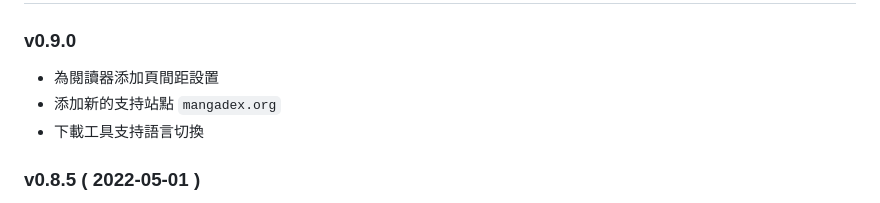
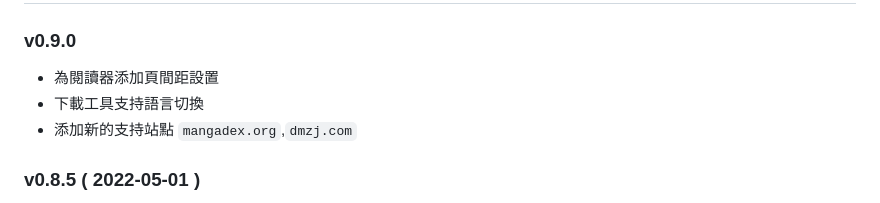
Before and after one commit to freedy82/Comic-Toolbox, a Markdown page: readmes/change_log_zh.md, the part around the change. GitHub-like rendering.

```diff
--- a/readmes/change_log_zh.md
+++ b/readmes/change_log_zh.md
@@ -3,8 +3,8 @@
 ### v0.9.0
 
 - 為閱讀器添加頁間距設置
-- 添加新的支持站點 `mangadex.org`
 - 下載工具支持語言切換
+- 添加新的支持站點 `mangadex.org`,`dmzj.com`
 
 ### v0.8.5 ( 2022-05-01 )
 
```
Also changed, not shown: readmes/README_zh.md (+2 -1 lines), readmes/change_log.md (+1 -1 lines), readmes/screenshots/en/settings_anti-ban.jpg, readmes/screenshots/zh/settings_anti-ban.jpg, 10 other files.
